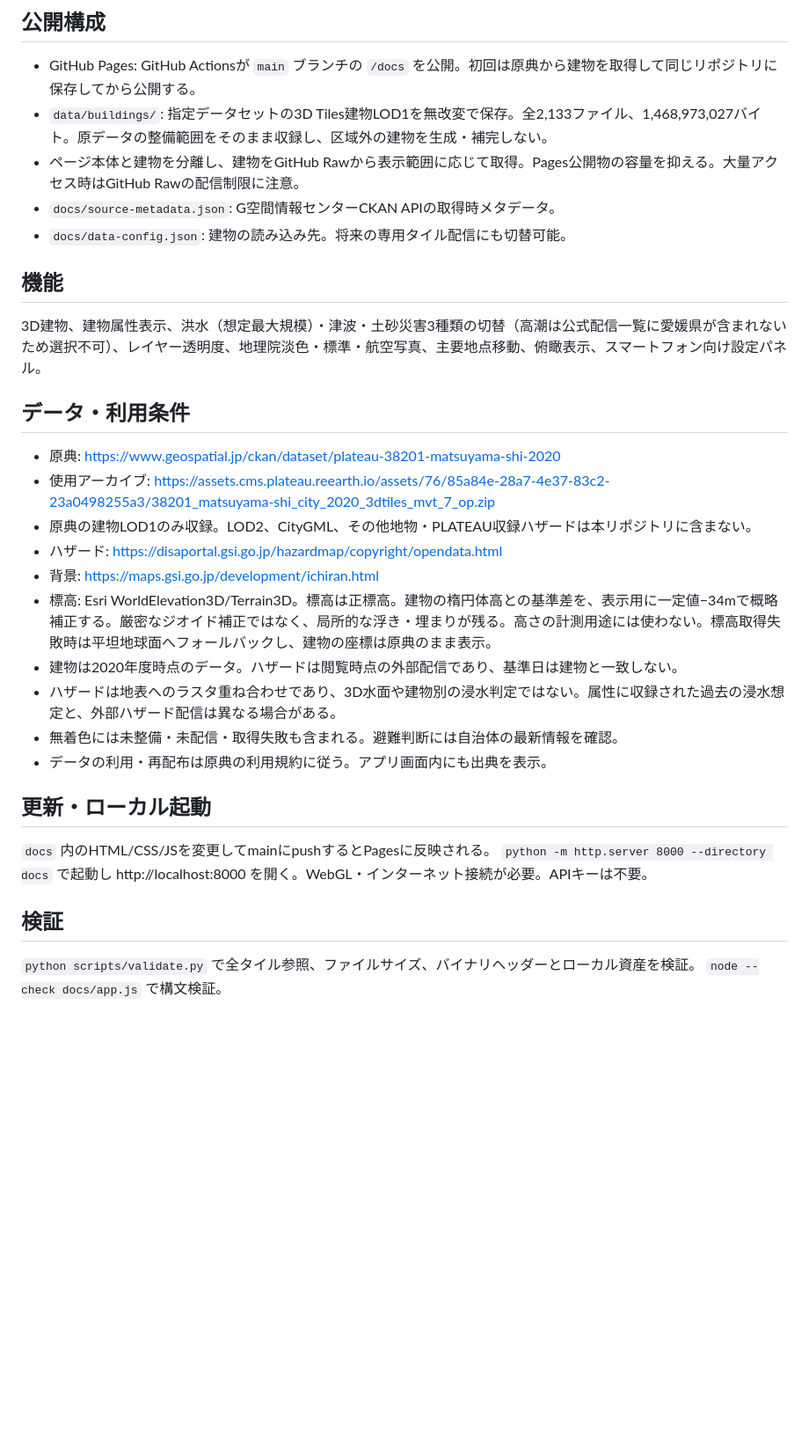
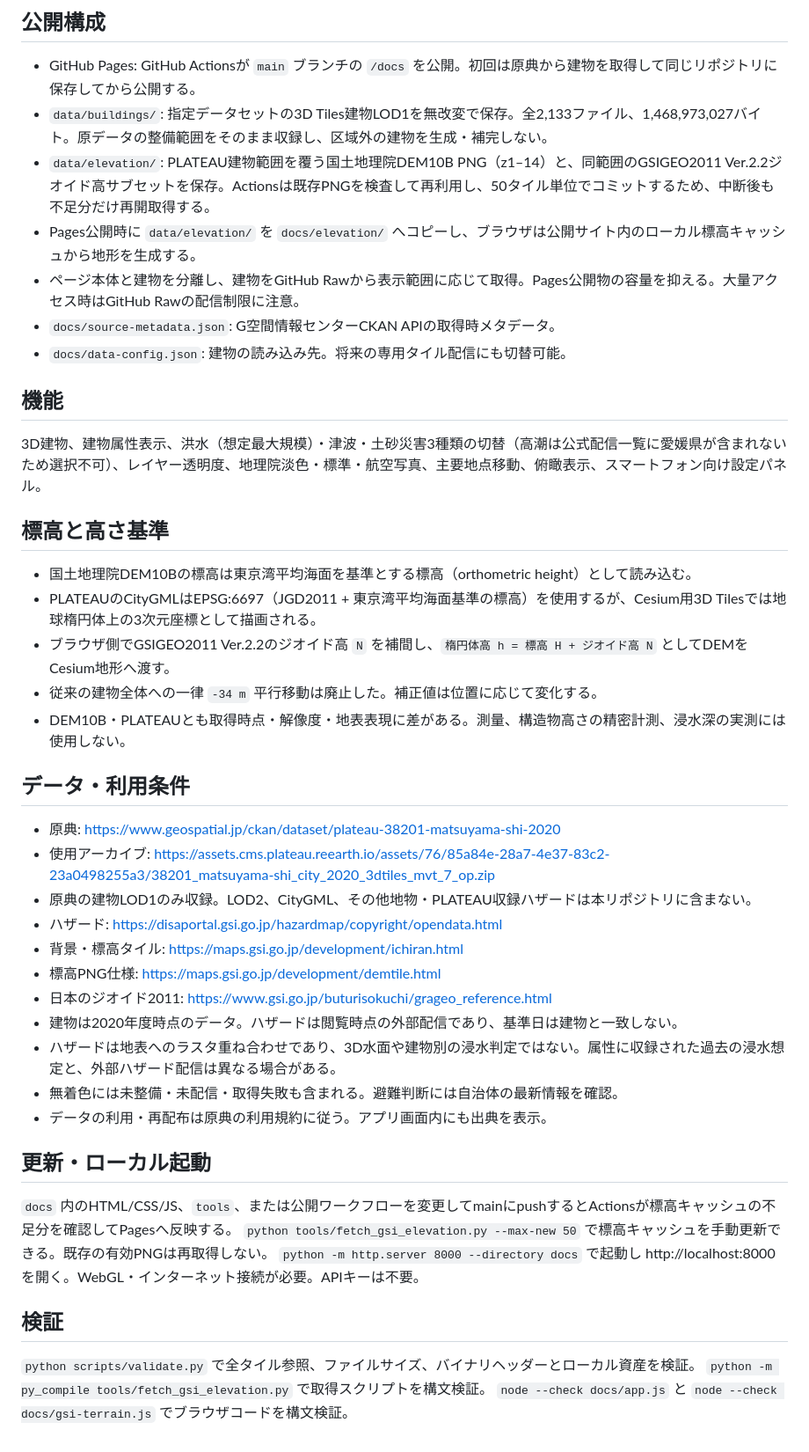
Before and after one commit to ryotamatsuki/plateau_matsuyama, a Markdown page: README.md, the part around the change. Shown at 88% size. Rendered like a GitHub page; blank space fills up the shorter version.

Commit message:
Document GSI elevation cache and vertical datum handling

```diff
--- a/README.md
+++ b/README.md
@@ -5,6 +5,8 @@
 ## 公開構成
 - GitHub Pages: GitHub Actionsが `main` ブランチの `/docs` を公開。初回は原典から建物を取得して同じリポジトリに保存してから公開する。
 - `data/buildings/`: 指定データセットの3D Tiles建物LOD1を無改変で保存。全2,133ファイル、1,468,973,027バイト。原データの整備範囲をそのまま収録し、区域外の建物を生成・補完しない。
+- `data/elevation/`: PLATEAU建物範囲を覆う国土地理院DEM10B PNG（z1–14）と、同範囲のGSIGEO2011 Ver.2.2ジオイド高サブセットを保存。Actionsは既存PNGを検査して再利用し、50タイル単位でコミットするため、中断後も不足分だけ再開取得する。
+- Pages公開時に `data/elevation/` を `docs/elevation/` へコピーし、ブラウザは公開サイト内のローカル標高キャッシュから地形を生成する。
 - ページ本体と建物を分離し、建物をGitHub Rawから表示範囲に応じて取得。Pages公開物の容量を抑える。大量アクセス時はGitHub Rawの配信制限に注意。
 - `docs/source-metadata.json`: G空間情報センターCKAN APIの取得時メタデータ。
 - `docs/data-config.json`: 建物の読み込み先。将来の専用タイル配信にも切替可能。
@@ -12,22 +14,32 @@
 ## 機能
 3D建物、建物属性表示、洪水（想定最大規模）・津波・土砂災害3種類の切替（高潮は公式配信一覧に愛媛県が含まれないため選択不可）、レイヤー透明度、地理院淡色・標準・航空写真、主要地点移動、俯瞰表示、スマートフォン向け設定パネル。
 
+## 標高と高さ基準
+- 国土地理院DEM10Bの標高は東京湾平均海面を基準とする標高（orthometric height）として読み込む。
+- PLATEAUのCityGMLはEPSG:6697（JGD2011 + 東京湾平均海面基準の標高）を使用するが、Cesium用3D Tilesでは地球楕円体上の3次元座標として描画される。
+- ブラウザ側でGSIGEO2011 Ver.2.2のジオイド高 `N` を補間し、`楕円体高 h = 標高 H + ジオイド高 N` としてDEMをCesium地形へ渡す。
+- 従来の建物全体への一律 `-34 m` 平行移動は廃止した。補正値は位置に応じて変化する。
+- DEM10B・PLATEAUとも取得時点・解像度・地表表現に差がある。測量、構造物高さの精密計測、浸水深の実測には使用しない。
+
 ## データ・利用条件
 - 原典: https://www.geospatial.jp/ckan/dataset/plateau-38201-matsuyama-shi-2020
 - 使用アーカイブ: https://assets.cms.plateau.reearth.io/assets/76/85a84e-28a7-4e37-83c2-23a0498255a3/38201_matsuyama-shi_city_2020_3dtiles_mvt_7_op.zip
 - 原典の建物LOD1のみ収録。LOD2、CityGML、その他地物・PLATEAU収録ハザードは本リポジトリに含まない。
 - ハザード: https://disaportal.gsi.go.jp/hazardmap/copyright/opendata.html
-- 背景: https://maps.gsi.go.jp/development/ichiran.html
-- 標高: Esri WorldElevation3D/Terrain3D。標高は正標高。建物の楕円体高との基準差を、表示用に一定値−34mで概略補正する。厳密なジオイド補正ではなく、局所的な浮き・埋まりが残る。高さの計測用途には使わない。標高取得失敗時は平坦地球面へフォールバックし、建物の座標は原典のまま表示。
+- 背景・標高タイル: https://maps.gsi.go.jp/development/ichiran.html
+- 標高PNG仕様: https://maps.gsi.go.jp/development/demtile.html
+- 日本のジオイド2011: https://www.gsi.go.jp/buturisokuchi/grageo_reference.html
 - 建物は2020年度時点のデータ。ハザードは閲覧時点の外部配信であり、基準日は建物と一致しない。
 - ハザードは地表へのラスタ重ね合わせであり、3D水面や建物別の浸水判定ではない。属性に収録された過去の浸水想定と、外部ハザード配信は異なる場合がある。
 - 無着色には未整備・未配信・取得失敗も含まれる。避難判断には自治体の最新情報を確認。
 - データの利用・再配布は原典の利用規約に従う。アプリ画面内にも出典を表示。
 
 ## 更新・ローカル起動
-`docs` 内のHTML/CSS/JSを変更してmainにpushするとPagesに反映される。
+`docs` 内のHTML/CSS/JS、`tools`、または公開ワークフローを変更してmainにpushするとActionsが標高キャッシュの不足分を確認してPagesへ反映する。
+`python tools/fetch_gsi_elevation.py --max-new 50` で標高キャッシュを手動更新できる。既存の有効PNGは再取得しない。
 `python -m http.server 8000 --directory docs` で起動し http://localhost:8000 を開く。WebGL・インターネット接続が必要。APIキーは不要。
 
 ## 検証
 `python scripts/validate.py` で全タイル参照、ファイルサイズ、バイナリヘッダーとローカル資産を検証。
-`node --check docs/app.js` で構文検証。
+`python -m py_compile tools/fetch_gsi_elevation.py` で取得スクリプトを構文検証。
+`node --check docs/app.js` と `node --check docs/gsi-terrain.js` でブラウザコードを構文検証。
```
